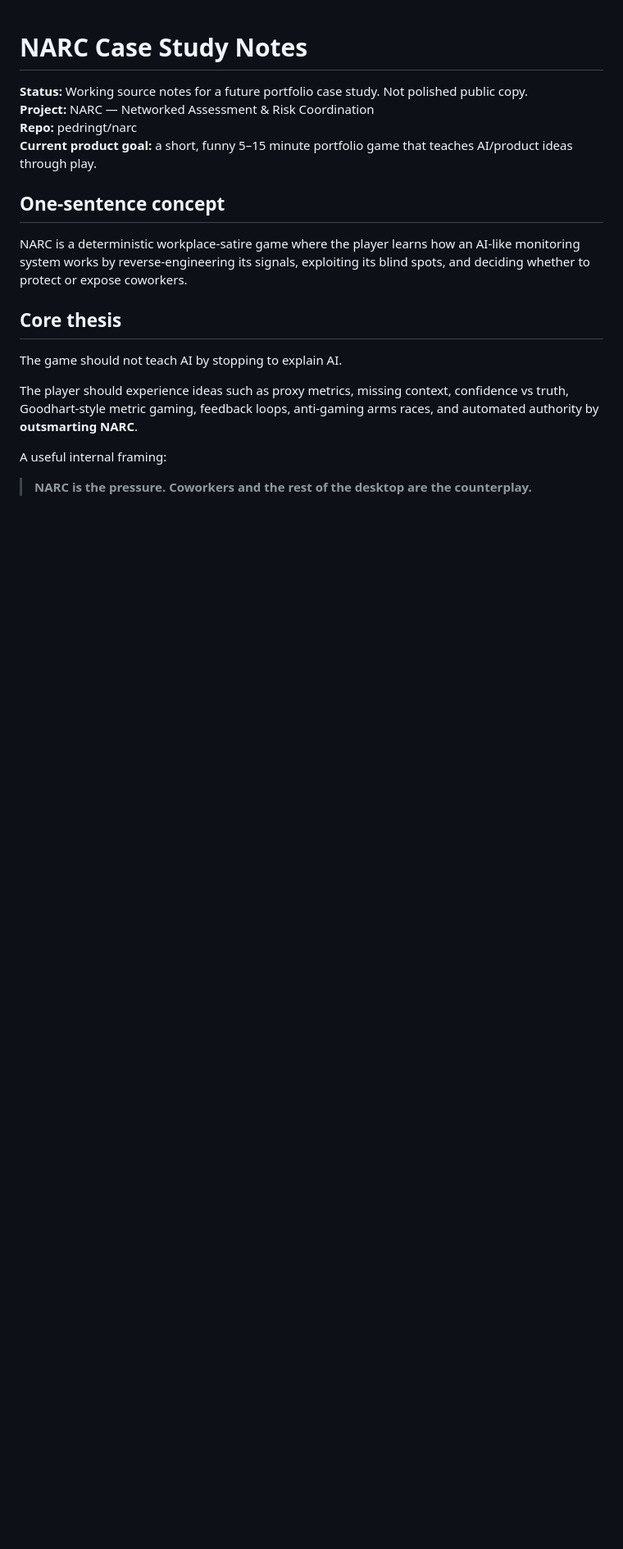
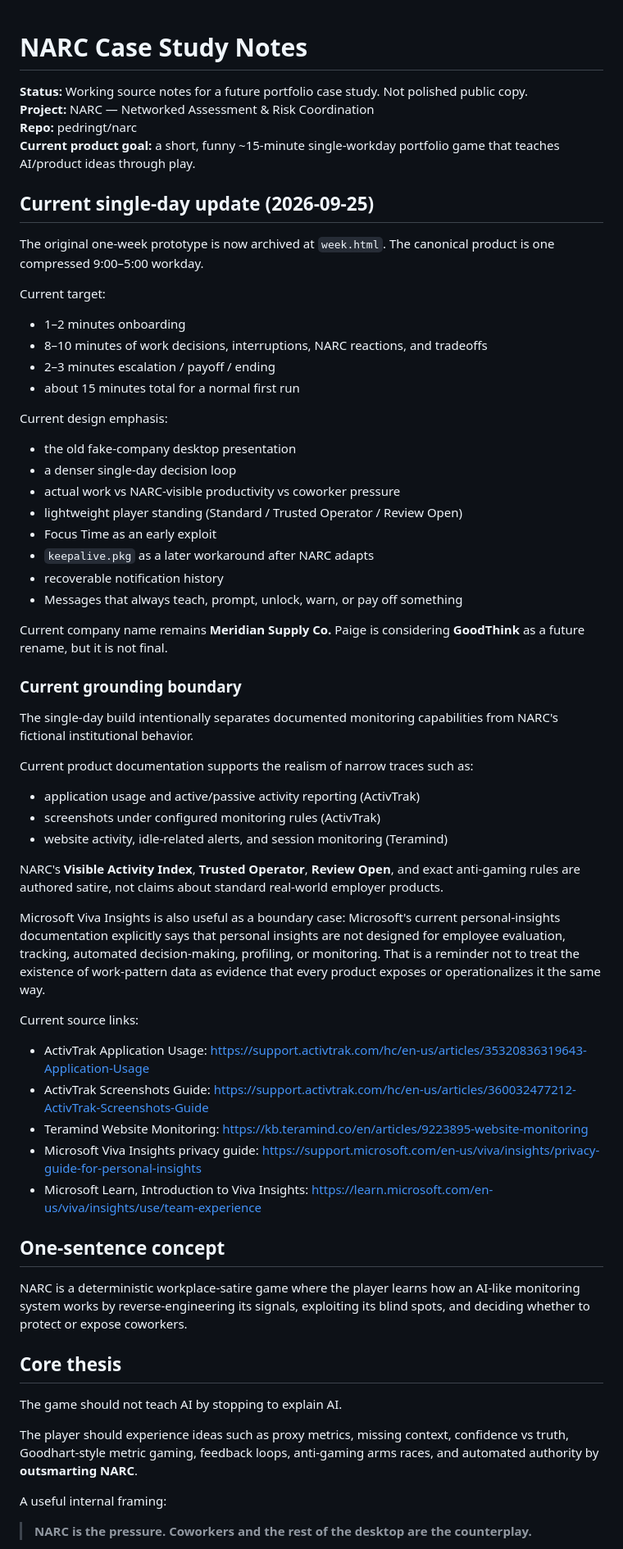
Before and after one commit to pedringt/narc, a Markdown page: docs/CASE_STUDY_NOTES.md, the part around the change. Shown at 82% size. GitHub-like rendering; blank space fills up the shorter version.

Commit message:
Align case study notes with the current single-day build

```diff
--- a/docs/CASE_STUDY_NOTES.md
+++ b/docs/CASE_STUDY_NOTES.md
@@ -3,7 +3,49 @@
 **Status:** Working source notes for a future portfolio case study. Not polished public copy.
 **Project:** NARC — Networked Assessment & Risk Coordination
 **Repo:** pedringt/narc
-**Current product goal:** a short, funny 5–15 minute portfolio game that teaches AI/product ideas through play.
+**Current product goal:** a short, funny ~15-minute single-workday portfolio game that teaches AI/product ideas through play.
+
+## Current single-day update (2026-09-25)
+
+The original one-week prototype is now archived at `week.html`. The canonical product is one compressed 9:00–5:00 workday.
+
+Current target:
+- 1–2 minutes onboarding
+- 8–10 minutes of work decisions, interruptions, NARC reactions, and tradeoffs
+- 2–3 minutes escalation / payoff / ending
+- about 15 minutes total for a normal first run
+
+Current design emphasis:
+- the old fake-company desktop presentation
+- a denser single-day decision loop
+- actual work vs NARC-visible productivity vs coworker pressure
+- lightweight player standing (Standard / Trusted Operator / Review Open)
+- Focus Time as an early exploit
+- `keepalive.pkg` as a later workaround after NARC adapts
+- recoverable notification history
+- Messages that always teach, prompt, unlock, warn, or pay off something
+
+Current company name remains **Meridian Supply Co.** Paige is considering **GoodThink** as a future rename, but it is not final.
+
+### Current grounding boundary
+
+The single-day build intentionally separates documented monitoring capabilities from NARC's fictional institutional behavior.
+
+Current product documentation supports the realism of narrow traces such as:
+- application usage and active/passive activity reporting (ActivTrak)
+- screenshots under configured monitoring rules (ActivTrak)
+- website activity, idle-related alerts, and session monitoring (Teramind)
+
+NARC's **Visible Activity Index**, **Trusted Operator**, **Review Open**, and exact anti-gaming rules are authored satire, not claims about standard real-world employer products.
+
+Microsoft Viva Insights is also useful as a boundary case: Microsoft's current personal-insights documentation explicitly says that personal insights are not designed for employee evaluation, tracking, automated decision-making, profiling, or monitoring. That is a reminder not to treat the existence of work-pattern data as evidence that every product exposes or operationalizes it the same way.
+
+Current source links:
+- ActivTrak Application Usage: https://support.activtrak.com/hc/en-us/articles/35320836319643-Application-Usage
+- ActivTrak Screenshots Guide: https://support.activtrak.com/hc/en-us/articles/360032477212-ActivTrak-Screenshots-Guide
+- Teramind Website Monitoring: https://kb.teramind.co/en/articles/9223895-website-monitoring
+- Microsoft Viva Insights privacy guide: https://support.microsoft.com/en-us/viva/insights/privacy-guide-for-personal-insights
+- Microsoft Learn, Introduction to Viva Insights: https://learn.microsoft.com/en-us/viva/insights/use/team-experience
 
 ## One-sentence concept
 
```
